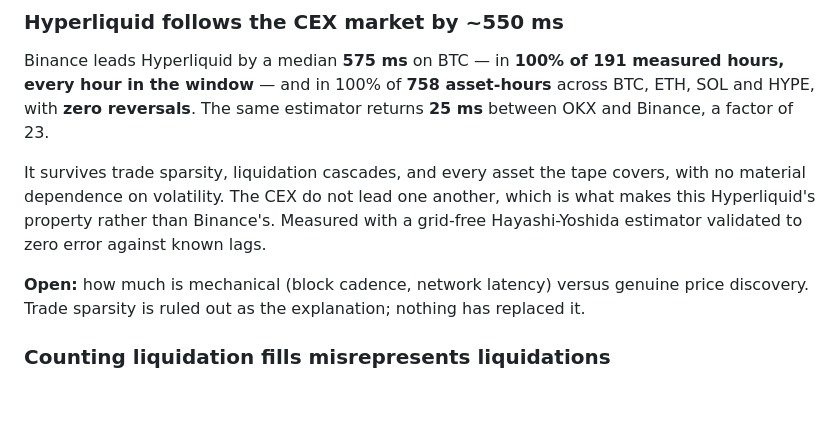
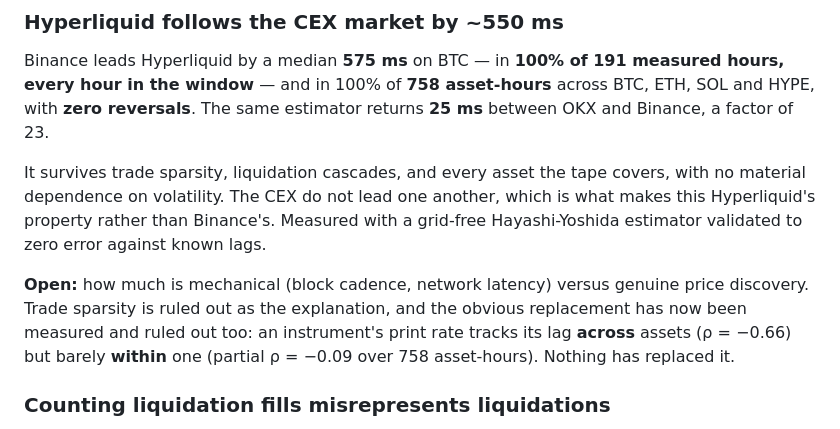
Before and after one commit to QuasareumGroup/hyperliquid-microstructure, a Markdown page: README.md, the part around the change. Rendered like a GitHub page; blank space fills up the shorter version.

Commit message:
docs: reflow the lead-lag paragraph and record what EXP-023 ruled out
The "Open" line said trade sparsity was ruled out and nothing had replaced it.
The obvious replacement -- observability, an instrument's print rate driving its
lag -- has now been measured: -0.66 across assets, partial -0.09 within one over
758 asset-hours. Still nothing has replaced it, but that is now a measurement
rather than an absence.

Co-Authored-By: Claude Opus 5 <noreply@anthropic.com>

```diff
--- a/README.md
+++ b/README.md
@@ -21,13 +21,16 @@ Binance leads Hyperliquid by a median **575 ms** on BTC — in **100% of 191 mea
 hour in the window** — and in 100% of **758 asset-hours** across BTC, ETH, SOL and HYPE, with
 **zero reversals**. The same estimator returns **25 ms** between OKX and Binance, a factor of 23.
 
-It survives trade sparsity, liquidation cascades, and every asset the tape
-covers, with no material dependence on volatility. The CEX do not lead one another, which is what makes this Hyperliquid's property rather
-than Binance's. Measured with a grid-free Hayashi-Yoshida estimator validated to zero error
-against known lags.
+It survives trade sparsity, liquidation cascades, and every asset the tape covers, with no
+material dependence on volatility. The CEX do not lead one another, which is what makes this
+Hyperliquid's property rather than Binance's. Measured with a grid-free Hayashi-Yoshida
+estimator validated to zero error against known lags.
 
 **Open:** how much is mechanical (block cadence, network latency) versus genuine price
-discovery. Trade sparsity is ruled out as the explanation; nothing has replaced it.
+discovery. Trade sparsity is ruled out as the explanation, and the obvious replacement has now
+been measured and ruled out too: an instrument's print rate tracks its lag **across** assets
+(ρ = −0.66) but barely **within** one (partial ρ = −0.09 over 758 asset-hours). Nothing has
+replaced it.
 
 ### Counting liquidation fills misrepresents liquidations
 
```
